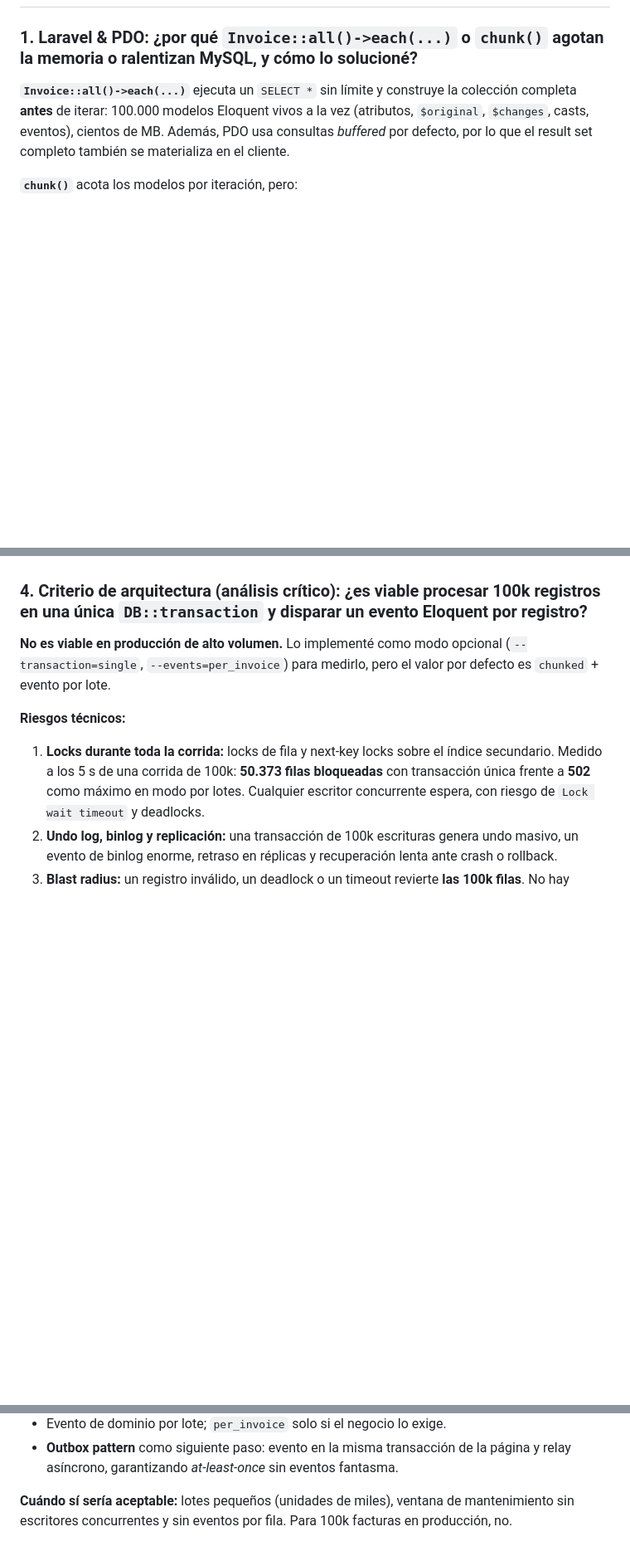
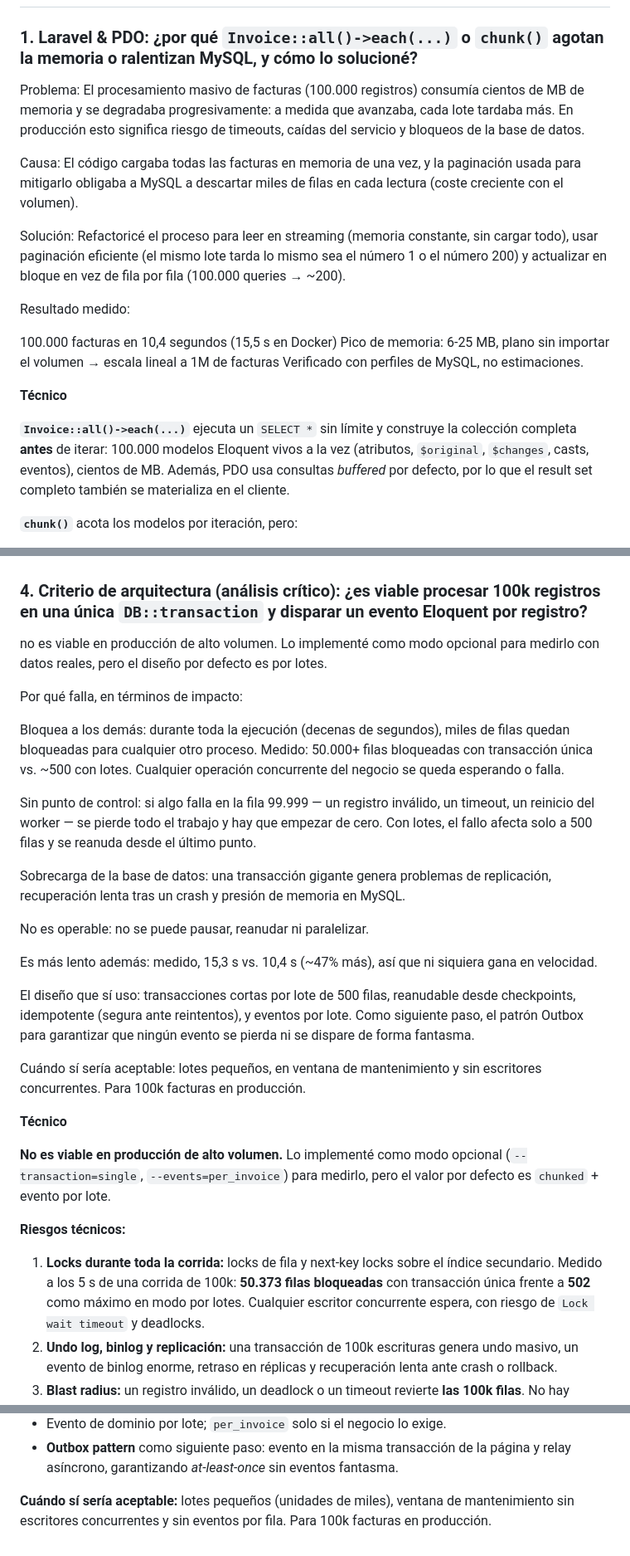
Before and after one commit to favhyan1845/estupendo-senior-backend-challenge, a Markdown page: README.md, 3 parts joined by grey strips. Shown at 83% size. Drawn GitHub-style; blank space fills up the shorter version.

```diff
--- a/README.md
+++ b/README.md
@@ -274,6 +274,20 @@ flowchart TB
 
 ### 1. Laravel & PDO: ¿por qué `Invoice::all()->each(...)` o `chunk()` agotan la memoria o ralentizan MySQL, y cómo lo solucioné?
 
+Problema: El procesamiento masivo de facturas (100.000 registros) consumía cientos de MB de memoria y se degradaba progresivamente: a medida que avanzaba, cada lote tardaba más. En producción esto significa riesgo de timeouts, caídas del servicio y bloqueos de la base de datos.
+
+Causa: El código cargaba todas las facturas en memoria de una vez, y la paginación usada para mitigarlo obligaba a MySQL a descartar miles de filas en cada lectura (coste creciente con el volumen).
+
+Solución: Refactoricé el proceso para leer en streaming (memoria constante, sin cargar todo), usar paginación eficiente (el mismo lote tarda lo mismo sea el número 1 o el número 200) y actualizar en bloque en vez de fila por fila (100.000 queries → ~200).
+
+Resultado medido:
+
+100.000 facturas en 10,4 segundos (15,5 s en Docker)
+Pico de memoria: 6-25 MB, plano sin importar el volumen → escala lineal a 1M de facturas
+Verificado con perfiles de MySQL, no estimaciones.
+
+**Técnico**
+
 **`Invoice::all()->each(...)`** ejecuta un `SELECT *` sin límite y construye la colección completa **antes** de iterar: 100.000 modelos Eloquent vivos a la vez (atributos, `$original`, `$changes`, casts, eventos), cientos de MB. Además, PDO usa consultas *buffered* por defecto, por lo que el result set completo también se materializa en el cliente.
 
 **`chunk()`** acota los modelos por iteración, pero:
@@ -328,6 +375,26 @@ Además:
 
 ### 4. Criterio de arquitectura (análisis crítico): ¿es viable procesar 100k registros en una única `DB::transaction` y disparar un evento Eloquent por registro?
 
+no es viable en producción de alto volumen. Lo implementé como modo opcional para medirlo con datos reales, pero el diseño por defecto es por lotes.
+
+Por qué falla, en términos de impacto:
+
+Bloquea a los demás: durante toda la ejecución (decenas de segundos), miles de filas quedan bloqueadas para cualquier otro proceso. Medido: 50.000+ filas bloqueadas con transacción única vs. ~500 con lotes. Cualquier operación concurrente del negocio se queda esperando o falla.
+
+Sin punto de control: si algo falla en la fila 99.999 — un registro inválido, un timeout, un reinicio del worker — se pierde todo el trabajo y hay que empezar de cero. Con lotes, el fallo afecta solo a 500 filas y se reanuda desde el último punto.
+
+Sobrecarga de la base de datos: una transacción gigante genera problemas de replicación, recuperación lenta tras un crash y presión de memoria en MySQL.
+
+No es operable: no se puede pausar, reanudar ni paralelizar.
+
+Es más lento además: medido, 15,3 s vs. 10,4 s (~47% más), así que ni siquiera gana en velocidad.
+
+El diseño que sí uso: transacciones cortas por lote de 500 filas, reanudable desde checkpoints, idempotente (segura ante reintentos), y eventos por lote. Como siguiente paso, el patrón Outbox para garantizar que ningún evento se pierda ni se dispare de forma fantasma.
+
+Cuándo sí sería aceptable: lotes pequeños, en ventana de mantenimiento y sin escritores concurrentes. Para 100k facturas en producción.
+
+**Técnico**
+
 **No es viable en producción de alto volumen.** Lo implementé como modo opcional (`--transaction=single`, `--events=per_invoice`) para medirlo, pero el valor por defecto es `chunked` + evento por lote.
 
 **Riesgos técnicos:**
@@ -347,4 +414,4 @@ Además:
 - Evento de dominio por lote; `per_invoice` solo si el negocio lo exige.
 - **Outbox pattern** como siguiente paso: evento en la misma transacción de la página y relay asíncrono, garantizando *at-least-once* sin eventos fantasma.
 
-**Cuándo sí sería aceptable:** lotes pequeños (unidades de miles), ventana de mantenimiento sin escritores concurrentes y sin eventos por fila. Para 100k facturas en producción, no.
+**Cuándo sí sería aceptable:** lotes pequeños (unidades de miles), ventana de mantenimiento sin escritores concurrentes y sin eventos por fila. Para 100k facturas en producción.
```
Also changed, not shown: other parts of README.md (+34 -1 lines).
